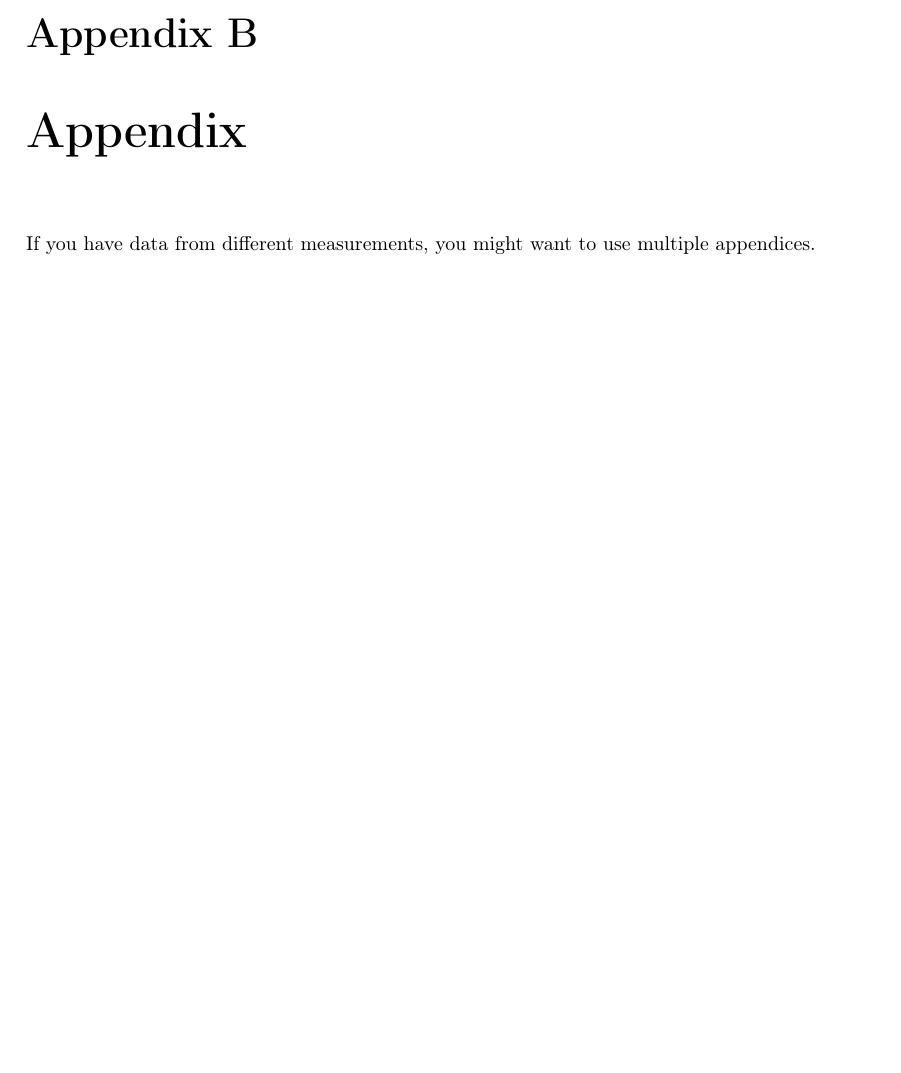
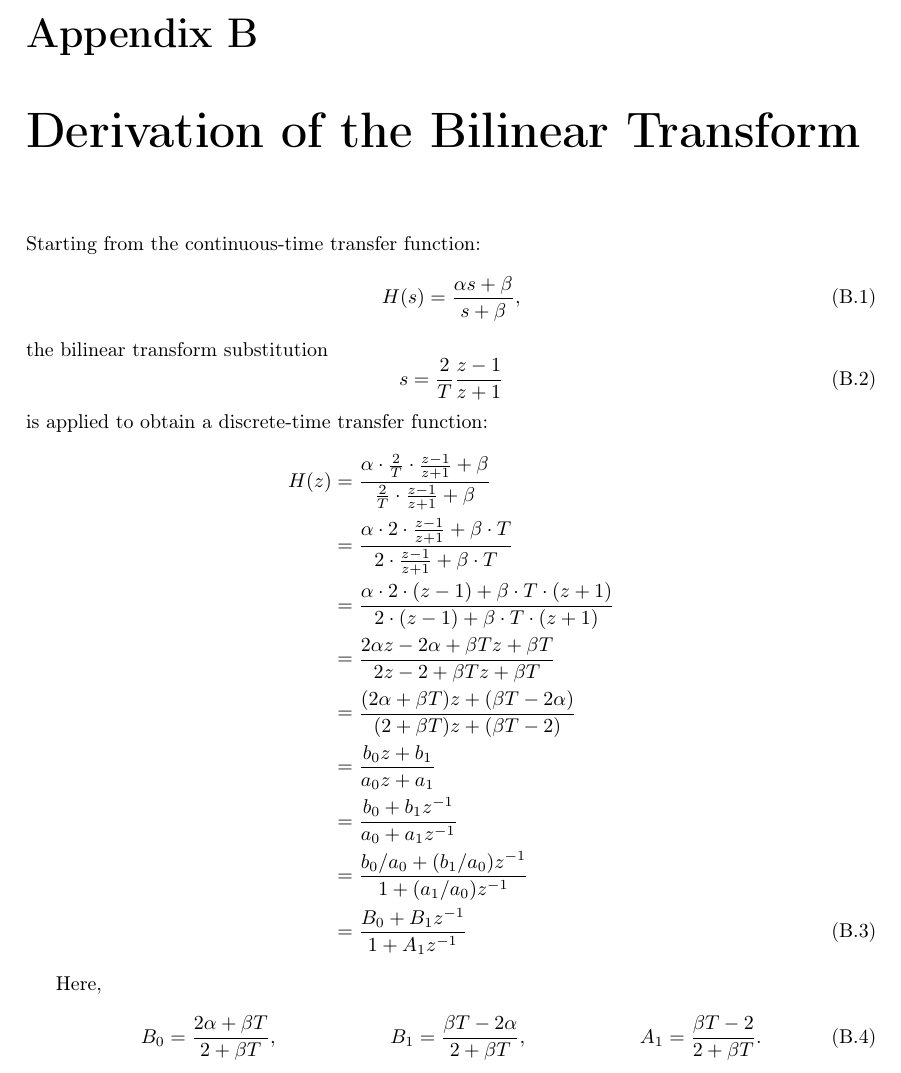
Before and after one commit to kristiangoystdal/TTT4295_Acoustic_Signal_Processing, a LaTeX thesis (Assignment 2: Directional hearing/Overleaf/main.tex, which reads Assignment 2: Directional hearing/Overleaf/tex/02_backmatter/03_appendix_b.tex): part of page 19 of 19, cut so that both start at the same text, the shorter picture padded with empty space. Compiled offline with pdfLaTeX.

Commit message:
Add derivation of the bilinear transform to appendix

```diff
--- a/Assignment 2: Directional hearing/Overleaf/tex/02_backmatter/03_appendix_b.tex
+++ b/Assignment 2: Directional hearing/Overleaf/tex/02_backmatter/03_appendix_b.tex
@@ -1,2 +1,30 @@
-\chapter{Appendix}
-If you have data from different measurements, you might want to use multiple appendices.
+\chapter{Derivation of the Bilinear Transform}
+\label{app:bilinear}
+
+Starting from the continuous-time transfer function:
+\begin{equation}
+  H(s) = \frac{\alpha s + \beta}{s + \beta},
+\end{equation}
+the bilinear transform substitution
+\begin{equation}
+  s = \frac{2}{T} \frac{z - 1}{z + 1}
+\end{equation}
+is applied to obtain a discrete-time transfer function:
+\begin{align}
+  H(z) &= \frac{\alpha \cdot \frac{2}{T} \cdot \frac{z-1}{z+1} + \beta}{\frac{2}{T} \cdot \frac{z-1}{z+1} + \beta} \nonumber \\
+  &= \frac{\alpha \cdot 2 \cdot \frac{z-1}{z+1} + \beta \cdot T}{2 \cdot \frac{z-1}{z+1} + \beta \cdot T} \nonumber \\
+  &= \frac{\alpha \cdot 2 \cdot (z-1) + \beta \cdot T \cdot (z+1)}{2 \cdot (z-1) + \beta \cdot T \cdot (z+1)} \nonumber\\
+  &= \frac{2\alpha z - 2\alpha + \beta T z + \beta T}{2z - 2 + \beta T z + \beta T} \nonumber\\
+  &= \frac{(2 \alpha + \beta T) z + (\beta T - 2 \alpha)}{(2 + \beta T) z + (\beta T - 2)}  \nonumber\\
+  &= \frac{b_0 z + b_1}{a_0 z + a_1} \nonumber\\
+  &= \frac{b_0 + b_1 z^{-1}}{a_0 + a_1 z^{-1}} \nonumber\\
+  &= \frac{b_0/a_0 + (b_1/a_0) z^{-1}}{1 + (a_1/a_0) z^{-1}} \nonumber\\
+  &= \frac{B_0 + B_1 z^{-1}}{1 + A_1 z^{-1}}
+\end{align}
+
+Here,
+\begin{align}
+  B_0 &= \frac{2\alpha + \beta T}{2 + \beta T}, &
+  B_1 &= \frac{\beta T - 2\alpha}{2 + \beta T}, &
+  A_1 &= \frac{\beta T - 2}{2 + \beta T}.
+\end{align}
```
